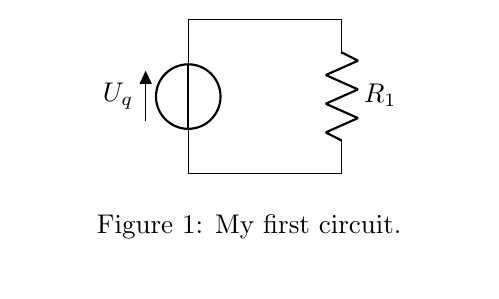
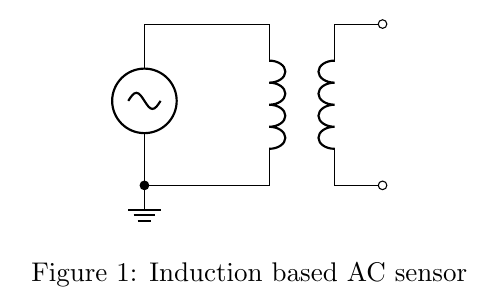
Before and after one commit to z5labs/zeus, a LaTeX document (hardware/sensor/ac/circuit_diagram.tex): part of the page, cut at the place of the change. Compiled offline with pdfLaTeX.

Commit message:
docs(sensor/ac/circuit_diagram): start with ac driven transformer

```diff
--- a/hardware/sensor/ac/circuit_diagram.tex
+++ b/hardware/sensor/ac/circuit_diagram.tex
@@ -6,14 +6,12 @@
 \begin{document}
 \begin{figure}[h!]
   \begin{center}
-    \begin{circuitikz}
-      \draw (0,0)
-      to[V,v=$U_q$] (0,2) % The voltage source
-      to[short] (2,2)
-      to[R=$R_1$] (2,0) % The resistor
-      to[short] (0,0);
+    \begin{circuitikz}[american]
+      \draw (0,0) node[ground](GND){} to [sV] ++(0,2) -- ++(1,0) node[transformer, anchor=A1](T){};
+      \draw (T.A2) to[short, -*] (T.A2-|GND);
+      \node [ocirc] at (T.B1){}; \node [ocirc] at (T.B2){};
     \end{circuitikz}
-    \caption{My first circuit.}
+    \caption{Induction based AC sensor}
   \end{center}
 \end{figure}
 \end{document}
```
Also changed, not shown: hardware/sensor/ac/README.md (added).
